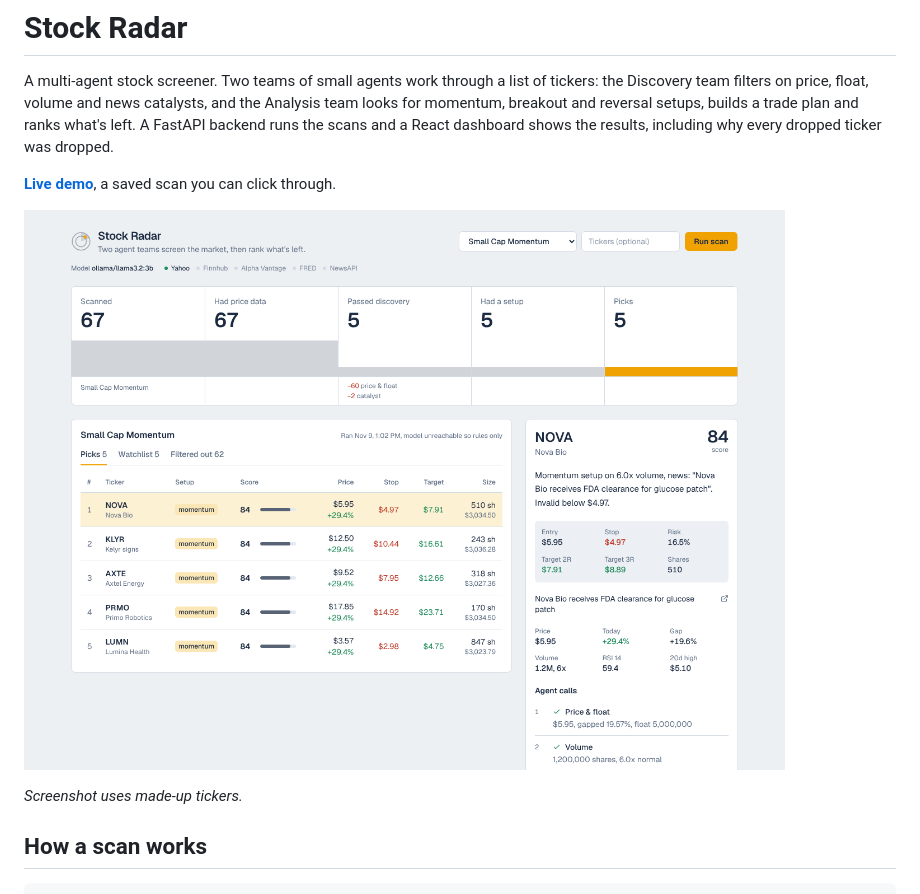
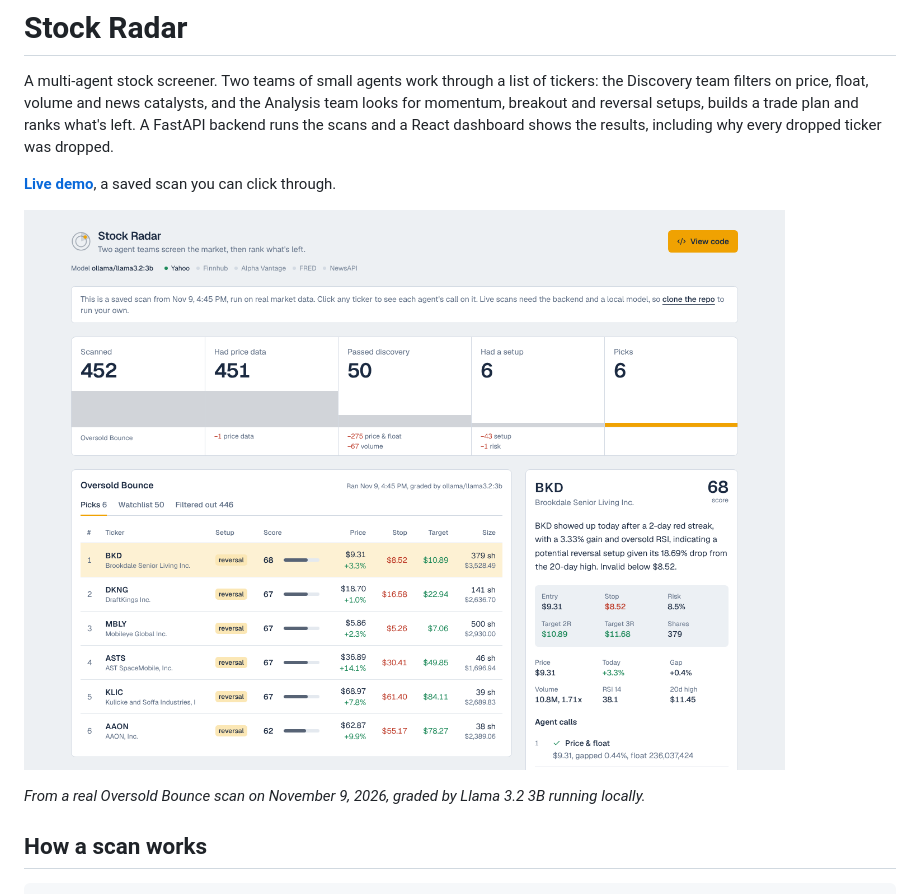
Before and after one commit to khalilshots/stockRadar, a Markdown page: README.md, the part around the change. Drawn GitHub-style; pictures changed too: docs/dashboard.png.

Commit message:
real screenshot, clearer rsi label in trade notes

```diff
--- a/README.md
+++ b/README.md
@@ -6,7 +6,7 @@ A multi-agent stock screener. Two teams of small agents work through a list of t
 
 ![Dashboard with sample data](docs/dashboard.png)
 
-*Screenshot uses made-up tickers.*
+*From a real Oversold Bounce scan on November 9, 2026, graded by Llama 3.2 3B running locally.*
 
 ## How a scan works
 
```
Also changed, not shown: 1 other file.
